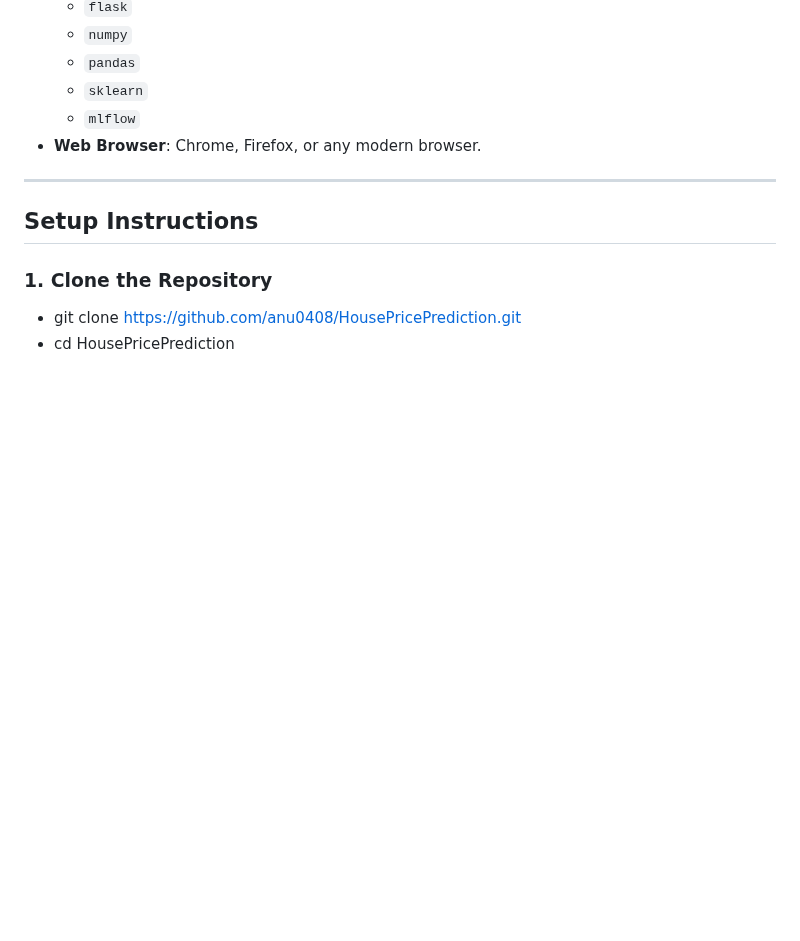
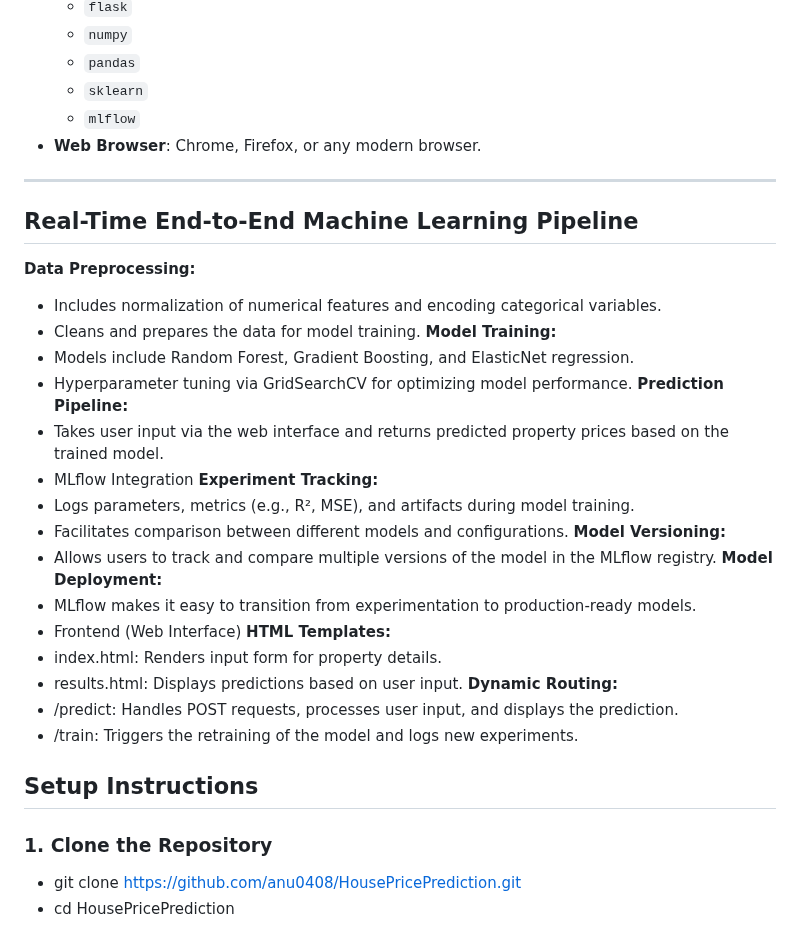
Before and after one commit to Anu0408/Home-Price-Prediction, a Markdown page: README.md, the part around the change. GitHub-like rendering; blank space fills up the shorter version.

```diff
--- a/README.md
+++ b/README.md
@@ -50,6 +50,31 @@ This project is a **real-time, end-to-end machine learning application** that pr
 - **Web Browser**: Chrome, Firefox, or any modern browser.
 
 ---
+
+## **Real-Time End-to-End Machine Learning Pipeline**
+**Data Preprocessing:**
+- Includes normalization of numerical features and encoding categorical variables.
+- Cleans and prepares the data for model training.
+**Model Training:**
+- Models include Random Forest, Gradient Boosting, and ElasticNet regression.
+- Hyperparameter tuning via GridSearchCV for optimizing model performance.
+**Prediction Pipeline:**
+- Takes user input via the web interface and returns predicted property prices based on the trained model.
+- MLflow Integration
+**Experiment Tracking:**
+- Logs parameters, metrics (e.g., R², MSE), and artifacts during model training.
+- Facilitates comparison between different models and configurations.
+**Model Versioning:**
+- Allows users to track and compare multiple versions of the model in the MLflow registry.
+**Model Deployment:**
+- MLflow makes it easy to transition from experimentation to production-ready models.
+- Frontend (Web Interface)
+**HTML Templates:**
+- index.html: Renders input form for property details.
+- results.html: Displays predictions based on user input.
+**Dynamic Routing:**
+- /predict: Handles POST requests, processes user input, and displays the prediction.
+- /train: Triggers the retraining of the model and logs new experiments.
 
 ## **Setup Instructions**
 
```
